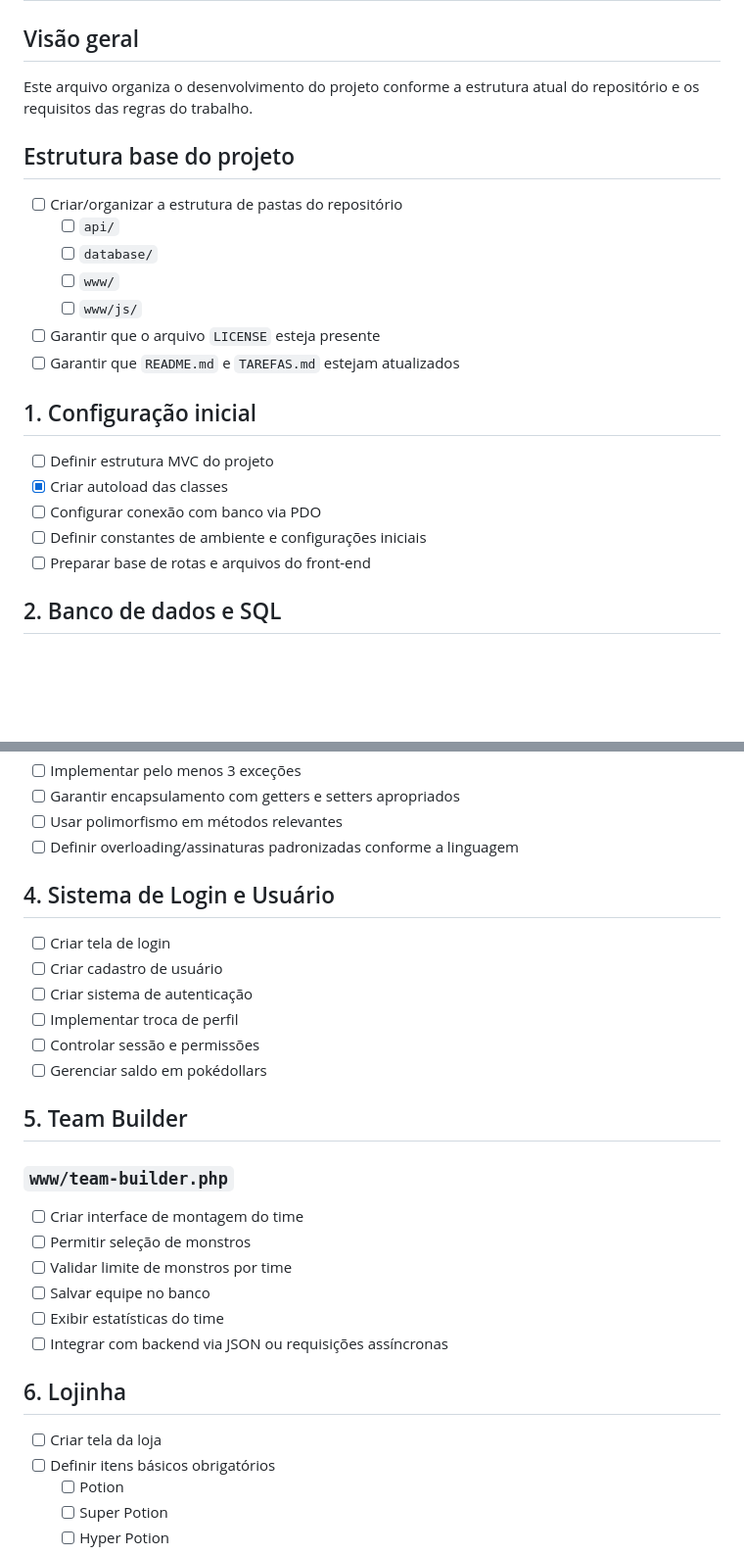
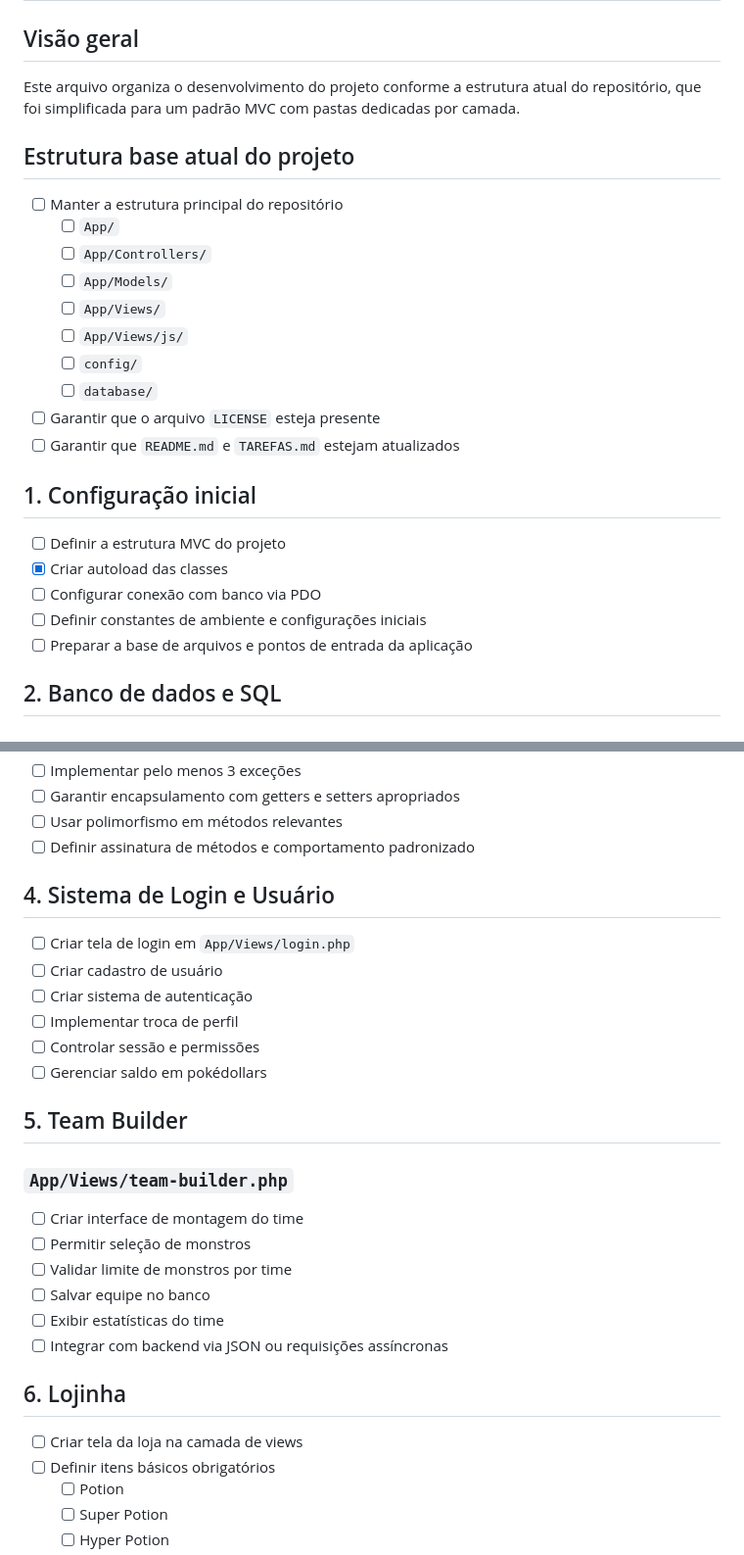
Before and after one commit to LAC-git/BolsoMonstro, a Markdown page: TAREFAS.md, 2 parts joined by grey strips. Shown at 98% size. Drawn GitHub-style; blank space fills up the shorter version.

```diff
--- a/TAREFAS.md
+++ b/TAREFAS.md
@@ -2,25 +2,28 @@
 
 ## Visão geral
 
-Este arquivo organiza o desenvolvimento do projeto conforme a estrutura atual do repositório e os requisitos das regras do trabalho.
+Este arquivo organiza o desenvolvimento do projeto conforme a estrutura atual do repositório, que foi simplificada para um padrão MVC com pastas dedicadas por camada.
 
-## Estrutura base do projeto
+## Estrutura base atual do projeto
 
-- [ ] Criar/organizar a estrutura de pastas do repositório
-  - [ ] `api/`
+- [ ] Manter a estrutura principal do repositório
+  - [ ] `App/`
+  - [ ] `App/Controllers/`
+  - [ ] `App/Models/`
+  - [ ] `App/Views/`
+  - [ ] `App/Views/js/`
+  - [ ] `config/`
   - [ ] `database/`
-  - [ ] `www/`
-  - [ ] `www/js/`
 - [ ] Garantir que o arquivo `LICENSE` esteja presente
 - [ ] Garantir que `README.md` e `TAREFAS.md` estejam atualizados
 
 ## 1. Configuração inicial
 
-- [ ] Definir estrutura MVC do projeto
+- [ ] Definir a estrutura MVC do projeto
 - [x] Criar autoload das classes
 - [ ] Configurar conexão com banco via PDO
 - [ ] Definir constantes de ambiente e configurações iniciais
-- [ ] Preparar base de rotas e arquivos do front-end
+- [ ] Preparar a base de arquivos e pontos de entrada da aplicação
 
 ## 2. Banco de dados e SQL
 
@@ -59,11 +62,11 @@ Este arquivo organiza o desenvolvimento do projeto conforme a estrutura atual do
 - [ ] Implementar pelo menos 3 exceções
 - [ ] Garantir encapsulamento com getters e setters apropriados
 - [ ] Usar polimorfismo em métodos relevantes
-- [ ] Definir overloading/assinaturas padronizadas conforme a linguagem
+- [ ] Definir assinatura de métodos e comportamento padronizado
 
 ## 4. Sistema de Login e Usuário
 
-- [ ] Criar tela de login
+- [ ] Criar tela de login em `App/Views/login.php`
 - [ ] Criar cadastro de usuário
 - [ ] Criar sistema de autenticação
 - [ ] Implementar troca de perfil
@@ -72,7 +75,7 @@ Este arquivo organiza o desenvolvimento do projeto conforme a estrutura atual do
 
 ## 5. Team Builder
 
-### `www/team-builder.php`
+### `App/Views/team-builder.php`
 
 - [ ] Criar interface de montagem do time
 - [ ] Permitir seleção de monstros
@@ -83,7 +86,7 @@ Este arquivo organiza o desenvolvimento do projeto conforme a estrutura atual do
 
 ## 6. Lojinha
 
-- [ ] Criar tela da loja
+- [ ] Criar tela da loja na camada de views
 - [ ] Definir itens básicos obrigatórios
   - [ ] Potion
   - [ ] Super Potion
```
Also changed, not shown: other parts of TAREFAS.md (+8 -24 lines).
